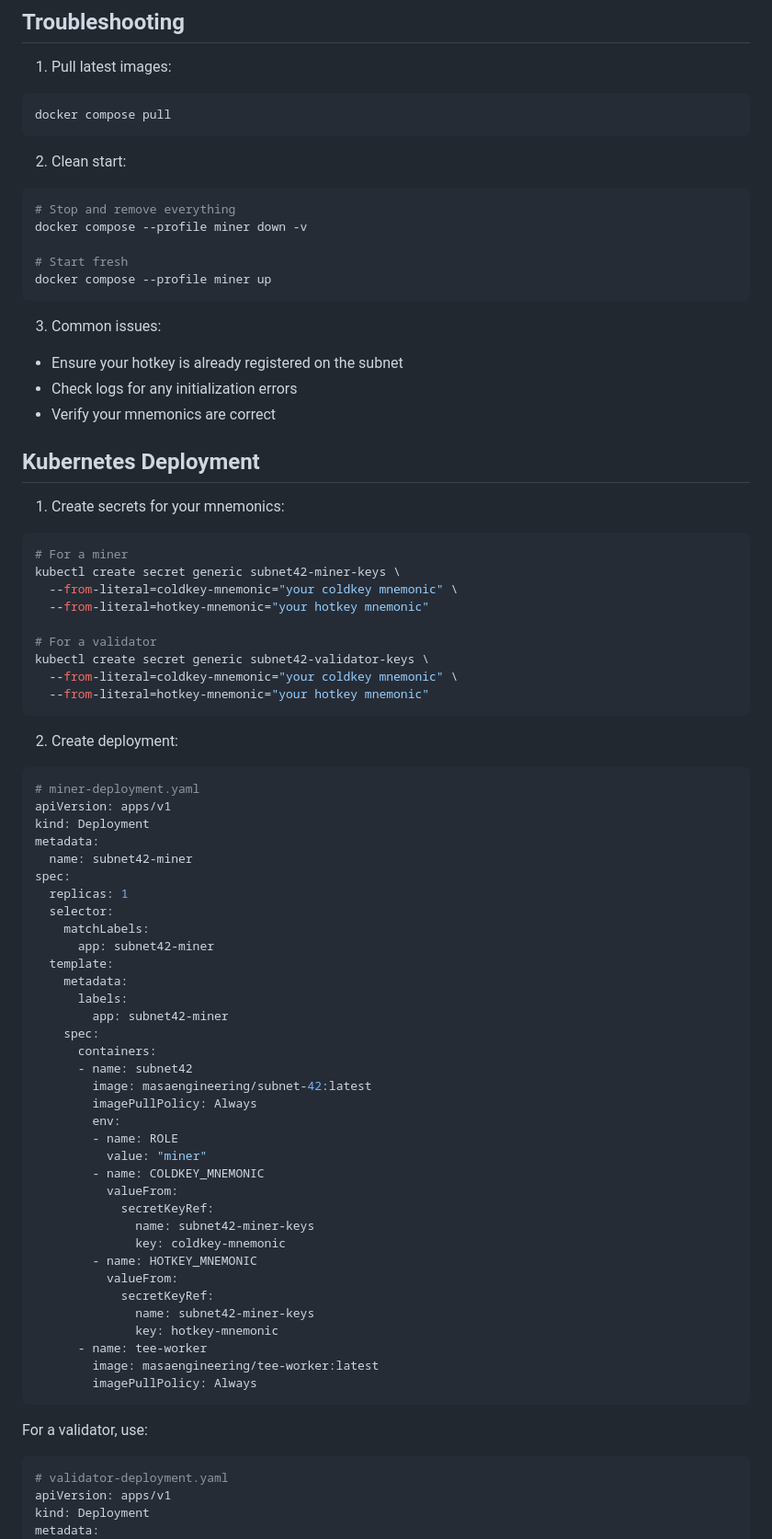
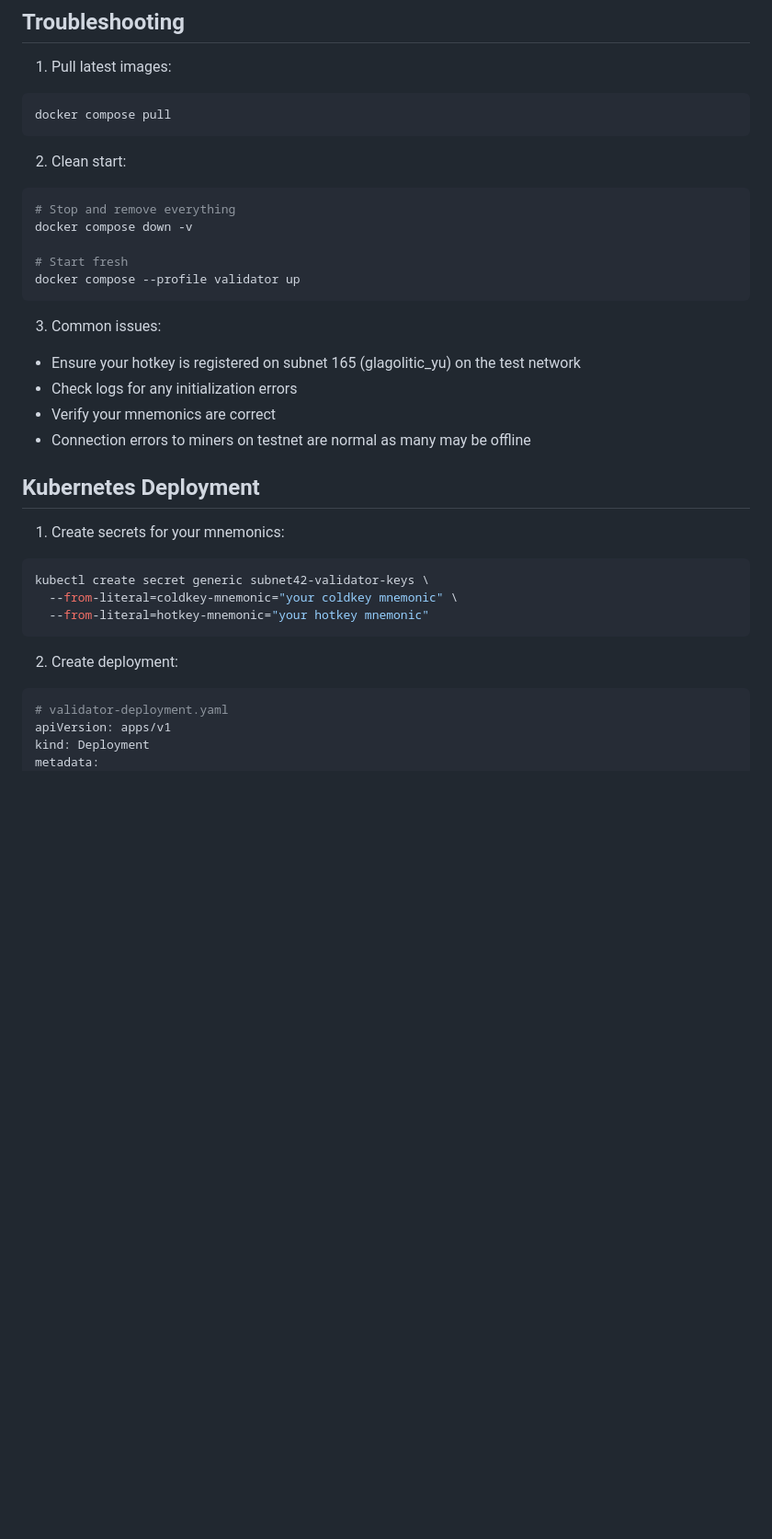
Before and after one commit to masa-finance/subnet-42, a Markdown page: README.md, the part around one of its changes. Shown at 92% size. Rendered like a GitHub page; blank space fills up the shorter version.

````diff
--- a/README.md
+++ b/README.md
@@ -63,72 +89,28 @@ docker compose pull
 2. Clean start:
 ```bash
 # Stop and remove everything
-docker compose --profile miner down -v
+docker compose down -v
 
 # Start fresh
-docker compose --profile miner up
+docker compose --profile validator up
 ```
 
 3. Common issues:
-- Ensure your hotkey is already registered on the subnet
+- Ensure your hotkey is registered on subnet 165 (glagolitic_yu) on the test network
 - Check logs for any initialization errors
 - Verify your mnemonics are correct
+- Connection errors to miners on testnet are normal as many may be offline
 
 ## Kubernetes Deployment
 
 1. Create secrets for your mnemonics:
 ```bash
-# For a miner
-kubectl create secret generic subnet42-miner-keys \
-  --from-literal=coldkey-mnemonic="your coldkey mnemonic" \
-  --from-literal=hotkey-mnemonic="your hotkey mnemonic"
-
-# For a validator
 kubectl create secret generic subnet42-validator-keys \
   --from-literal=coldkey-mnemonic="your coldkey mnemonic" \
   --from-literal=hotkey-mnemonic="your hotkey mnemonic"
 ```
 
 2. Create deployment:
-```yaml
-# miner-deployment.yaml
-apiVersion: apps/v1
-kind: Deployment
-metadata:
-  name: subnet42-miner
-spec:
-  replicas: 1
-  selector:
-    matchLabels:
-      app: subnet42-miner
-  template:
-    metadata:
-      labels:
-        app: subnet42-miner
-    spec:
-      containers:
-      - name: subnet42
-        image: masaengineering/subnet-42:latest
-        imagePullPolicy: Always
-        env:
-        - name: ROLE
-          value: "miner"
-        - name: COLDKEY_MNEMONIC
-          valueFrom:
-            secretKeyRef:
-              name: subnet42-miner-keys
-              key: coldkey-mnemonic
-        - name: HOTKEY_MNEMONIC
-          valueFrom:
-            secretKeyRef:
-              name: subnet42-miner-keys
-              key: hotkey-mnemonic
-      - name: tee-worker
-        image: masaengineering/tee-worker:latest
-        imagePullPolicy: Always
-```
-
-For a validator, use:
 ```yaml
 # validator-deployment.yaml
 apiVersion: apps/v1
````
Also changed, not shown: other parts of README.md (+44 -26 lines).
